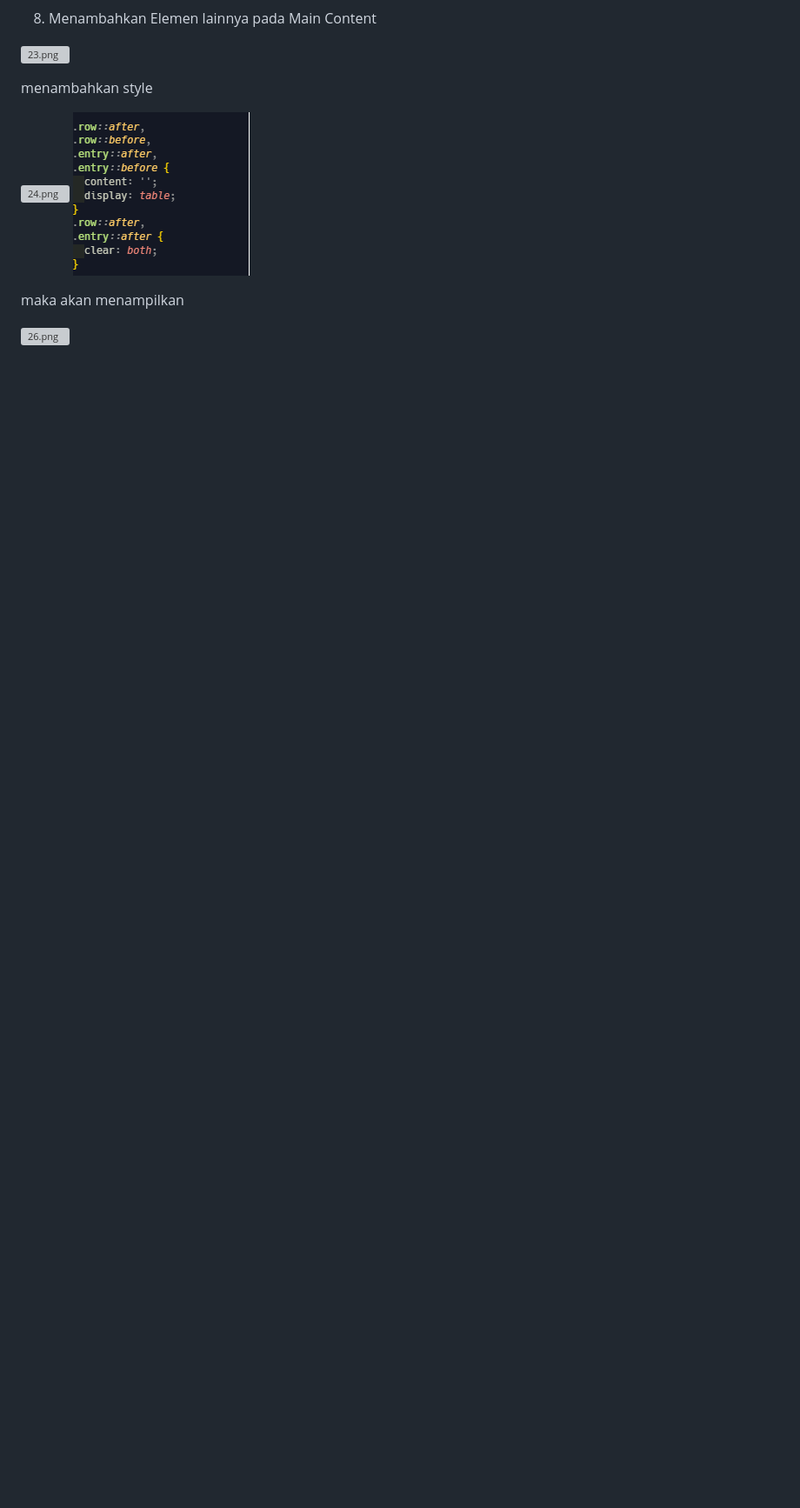
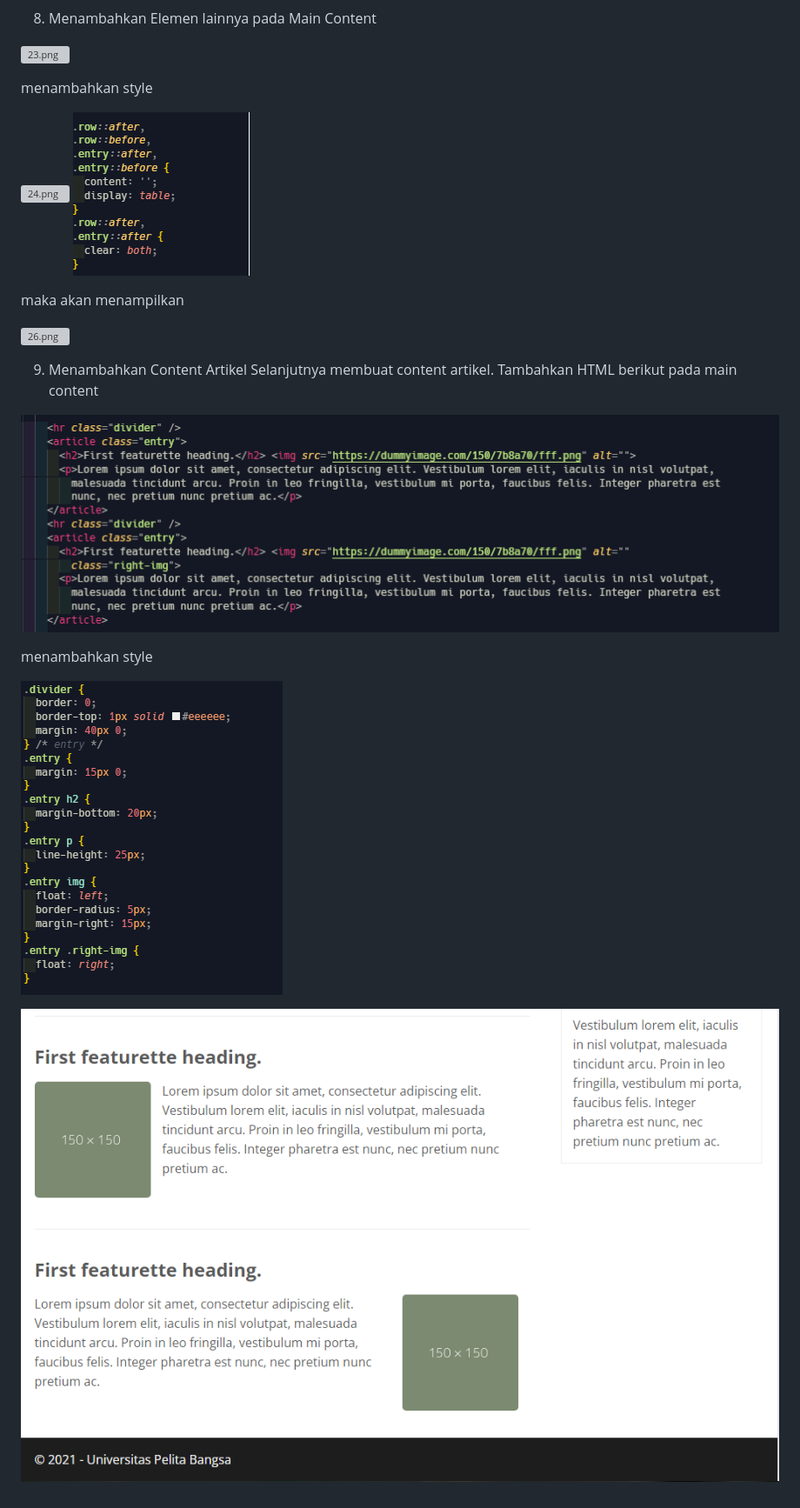
Before and after one commit to taufiqalif/Lab4Web, a Markdown page: README.md, the part around the change. Shown: that part at 87% size. Drawn GitHub-style; pictures changed too: img/27.png (added), img/28.png (added), img/29.png (added); blank space fills up the shorter version; grey boxes are pictures that could not be loaded.

Commit message:
membuat layout sederhana

```diff
--- a/README.md
+++ b/README.md
@@ -167,3 +167,14 @@ menambahkan style
 maka akan menampilkan
 
 ![26.png](img/26.png)
+
+9. Menambahkan Content Artikel
+   Selanjutnya membuat content artikel. Tambahkan HTML berikut pada main content
+
+![27.png](img/27.png)
+
+menambahkan style
+
+![28.png](img/28.png)
+
+![29.png](img/29.png)
```
Also changed, not shown: 2 other files.
